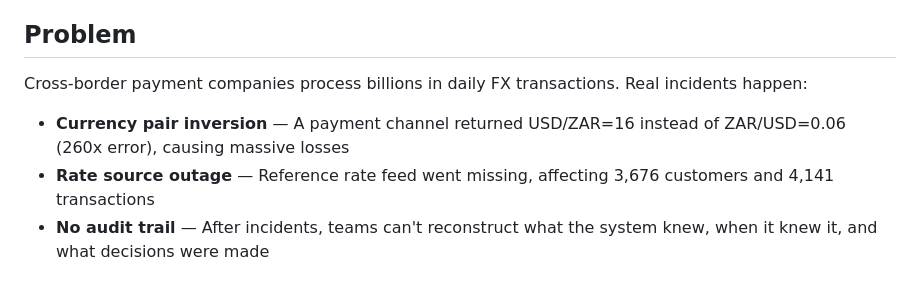
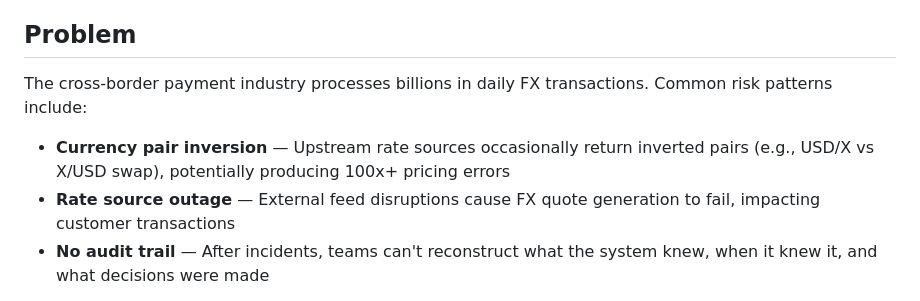
Before and after one commit to smallironman666/fx-risk-agent, a Markdown page: README.md, the part around the change. Drawn GitHub-style.

```diff
--- a/README.md
+++ b/README.md
@@ -14,10 +14,10 @@
 
 ## Problem
 
-Cross-border payment companies process billions in daily FX transactions. Real incidents happen:
+The cross-border payment industry processes billions in daily FX transactions. Common risk patterns include:
 
-- **Currency pair inversion** — A payment channel returned USD/ZAR=16 instead of ZAR/USD=0.06 (260x error), causing massive losses
-- **Rate source outage** — Reference rate feed went missing, affecting 3,676 customers and 4,141 transactions
+- **Currency pair inversion** — Upstream rate sources occasionally return inverted pairs (e.g., USD/X vs X/USD swap), potentially producing 100x+ pricing errors
+- **Rate source outage** — External feed disruptions cause FX quote generation to fail, impacting customer transactions
 - **No audit trail** — After incidents, teams can't reconstruct what the system knew, when it knew it, and what decisions were made
 
 Manual monitoring misses critical windows. Decision trails are scattered. Post-incident audits lack verifiable evidence.
```
Also changed, not shown: README.zh-CN.md (+3 -3 lines).
